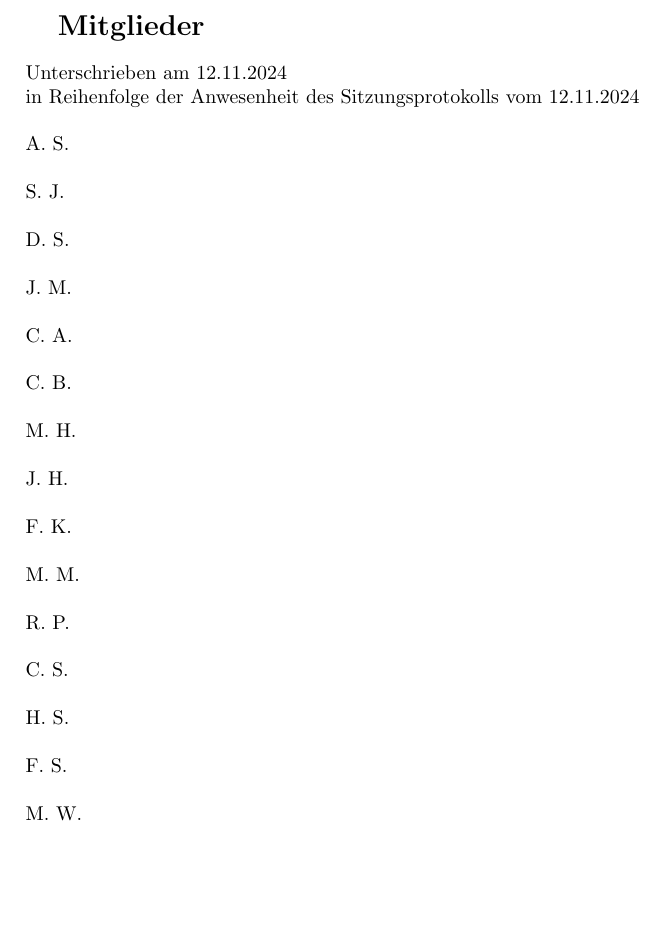
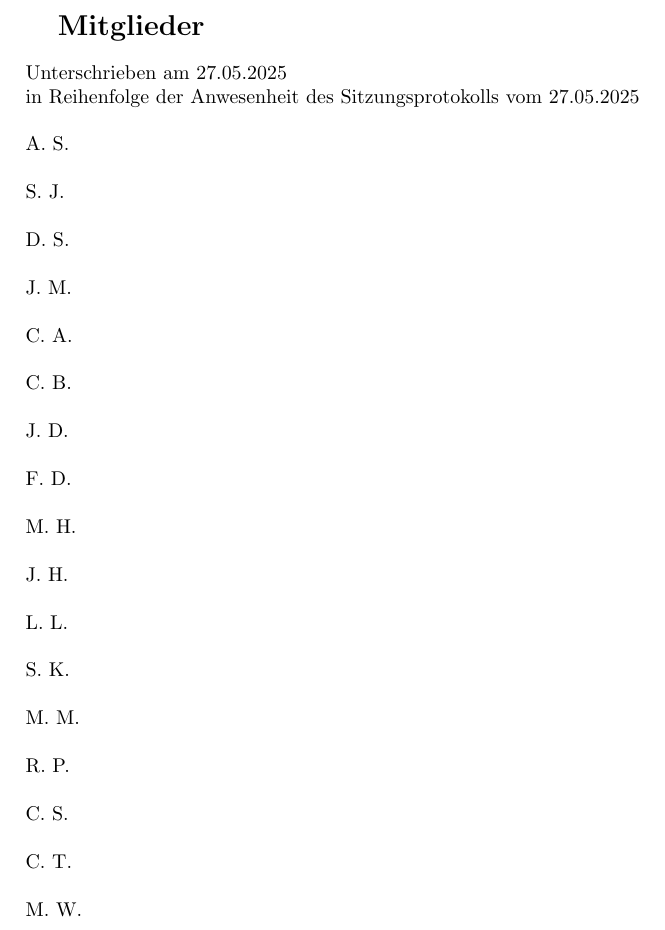
Before and after one commit to space47-ev/dokumente, a LaTeX document (satzung.tex): part of page 7 of 7, cut so that both start at the same text, the shorter picture padded with empty space. Compiled offline with pdfLaTeX; a LaTeX package or settings file that is missing is left out.

```diff
--- a/satzung.tex
+++ b/satzung.tex
@@ -9,10 +9,10 @@
 \usepackage{color}
 \usepackage{soul}
 
-\title{Satzung des Space47 (Verein in Gründung)}
+\title{Satzung des Space47 e.V.}
 \author{Space47}
 % \date{\today}
-\date{12. November 2024}
+\date{27. Mai 2025}
 
 \begin{document}
 \maketitle
@@ -180,22 +180,24 @@
 \pagebreak
 \renewcommand\thesection{}
 \section{Mitglieder}
-Unterschrieben am 12.11.2024\\
-in Reihenfolge der Anwesenheit des Sitzungsprotokolls vom 12.11.2024\\ \\
+Unterschrieben am 27.05.2025\\
+in Reihenfolge der Anwesenheit des Sitzungsprotokolls vom 27.05.2025\\ \\
 A. S.\\ \\
 S. J.\\ \\
 D. S.\\ \\
 J. M.\\ \\
 C. A.\\ \\
 C. B.\\ \\
+J. D.\\ \\
+F. D.\\ \\
 M. H.\\ \\
 J. H.\\ \\
-F. K.\\ \\
+L. L.\\ \\
+S. K.\\ \\
 M. M.\\ \\
 R. P.\\ \\
 C. S.\\ \\
-H. S.\\ \\
-F. S.\\ \\
+C. T.\\ \\
 M. W.\\ \\
 
 \end{document}
```
Also changed, not shown: satzung.tex (6 more changed lines).
